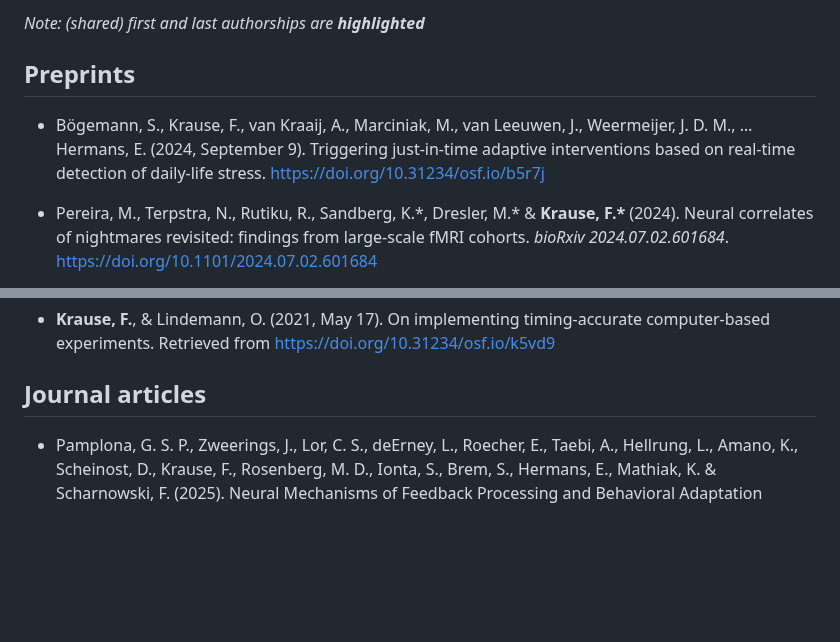
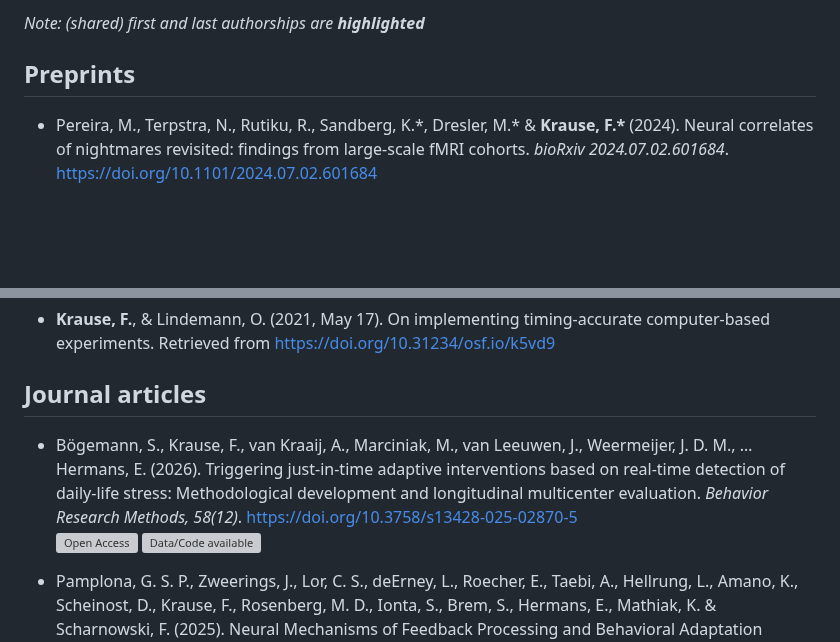
Before and after one commit to fladd/floriankrause.org, a Markdown page: publications.md, 2 parts joined by grey strips. GitHub-like rendering; blank space fills up the shorter version; grey boxes are pictures that could not be loaded.

Commit message:
Update publications.md [build]

```diff
--- a/publications.md
+++ b/publications.md
@@ -7,10 +7,6 @@ title: Publications
 _Note: (shared) first and last authorships are **highlighted**_
 
 ## Preprints
-* Bögemann, S., Krause, F., van Kraaij, A., Marciniak, M., van Leeuwen, J., Weermeijer, J. D. M., … Hermans, E. (2024, September 9).
-  Triggering just-in-time adaptive interventions based on real-time detection of daily-life stress.
-  [https://doi.org/10.31234/osf.io/b5r7j](https://doi.org/10.31234/osf.io/b5r7j)
-
 * Pereira, M., Terpstra, N., Rutiku, R., Sandberg, K.\*, Dresler, M.\* & **Krause, F.\*** (2024).
   Neural correlates of nightmares revisited: findings from large-scale fMRI cohorts.
   _bioRxiv 2024.07.02.601684_.
@@ -38,6 +34,13 @@ _Note: (shared) first and last authorships are **highlighted**_
 
 
 ## Journal articles
+* Bögemann, S., Krause, F., van Kraaij, A., Marciniak, M., van Leeuwen, J., Weermeijer, J. D. M., … Hermans, E. (2026).
+  Triggering just-in-time adaptive interventions based on real-time detection of daily-life stress: Methodological development and longitudinal multicenter evaluation.
+  _Behavior Research Methods, 58(12)_.
+  [https://doi.org/10.3758/s13428-025-02870-5](https://doi.org/10.3758/s13428-025-02870-5)
+  ![Open Access](https://img.shields.io/badge/open%20access-n/a-inactive)
+  [![Data/Code available](https://img.shields.io/badge/data/code%20available-yes-success)](https://osf.io/bnse8/)
+
 * Pamplona, G. S. P., Zweerings, J., Lor, C. S., deErney, L., Roecher, E., Taebi, A., Hellrung, L., Amano, K., Scheinost, D.,
   Krause, F., Rosenberg, M. D., Ionta, S., Brem, S., Hermans, E., Mathiak, K. & Scharnowski, F. (2025).
   Neural Mechanisms of Feedback Processing and Behavioral Adaptation during Neurofeedback Training. _Human Brain Mapping,
```
